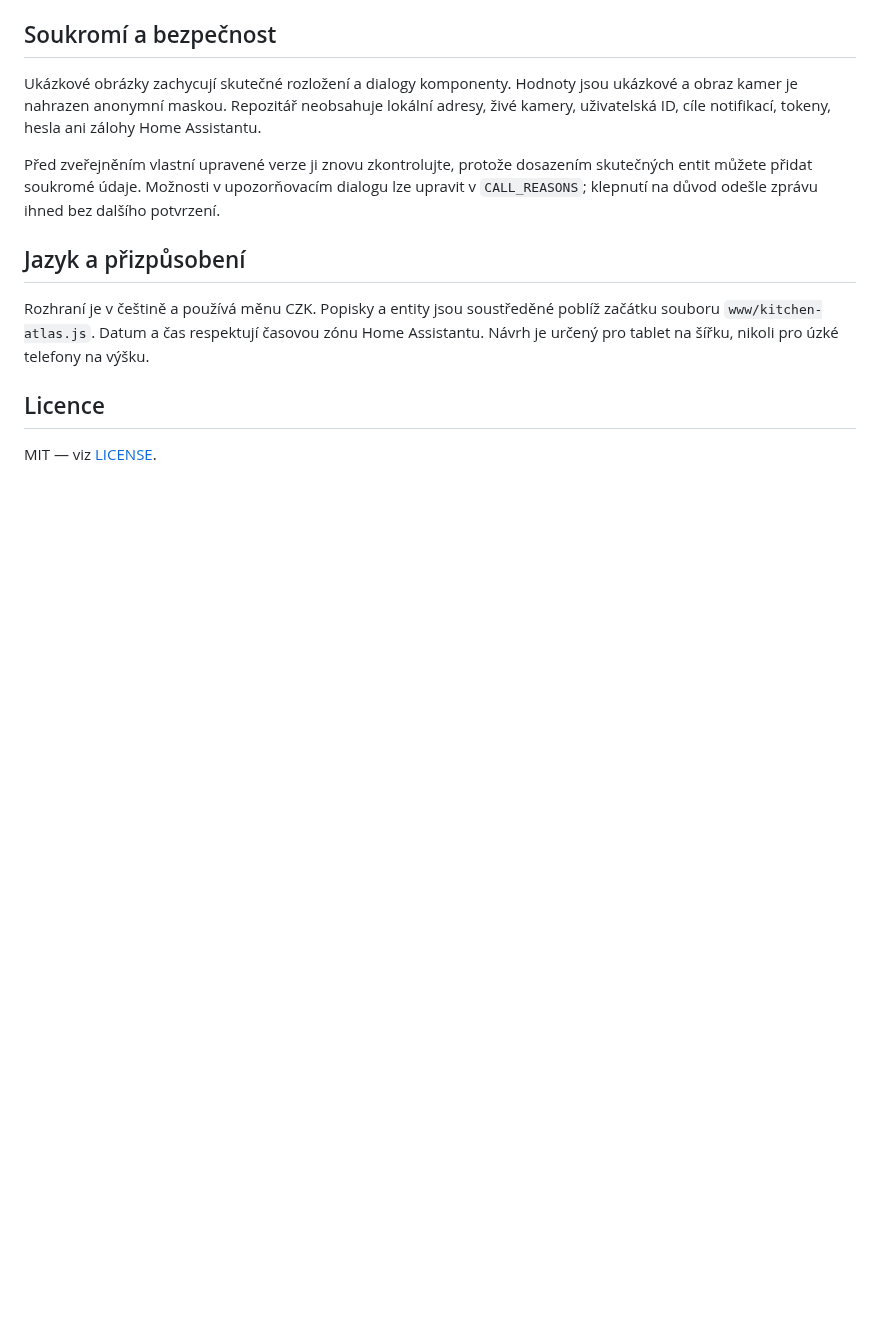
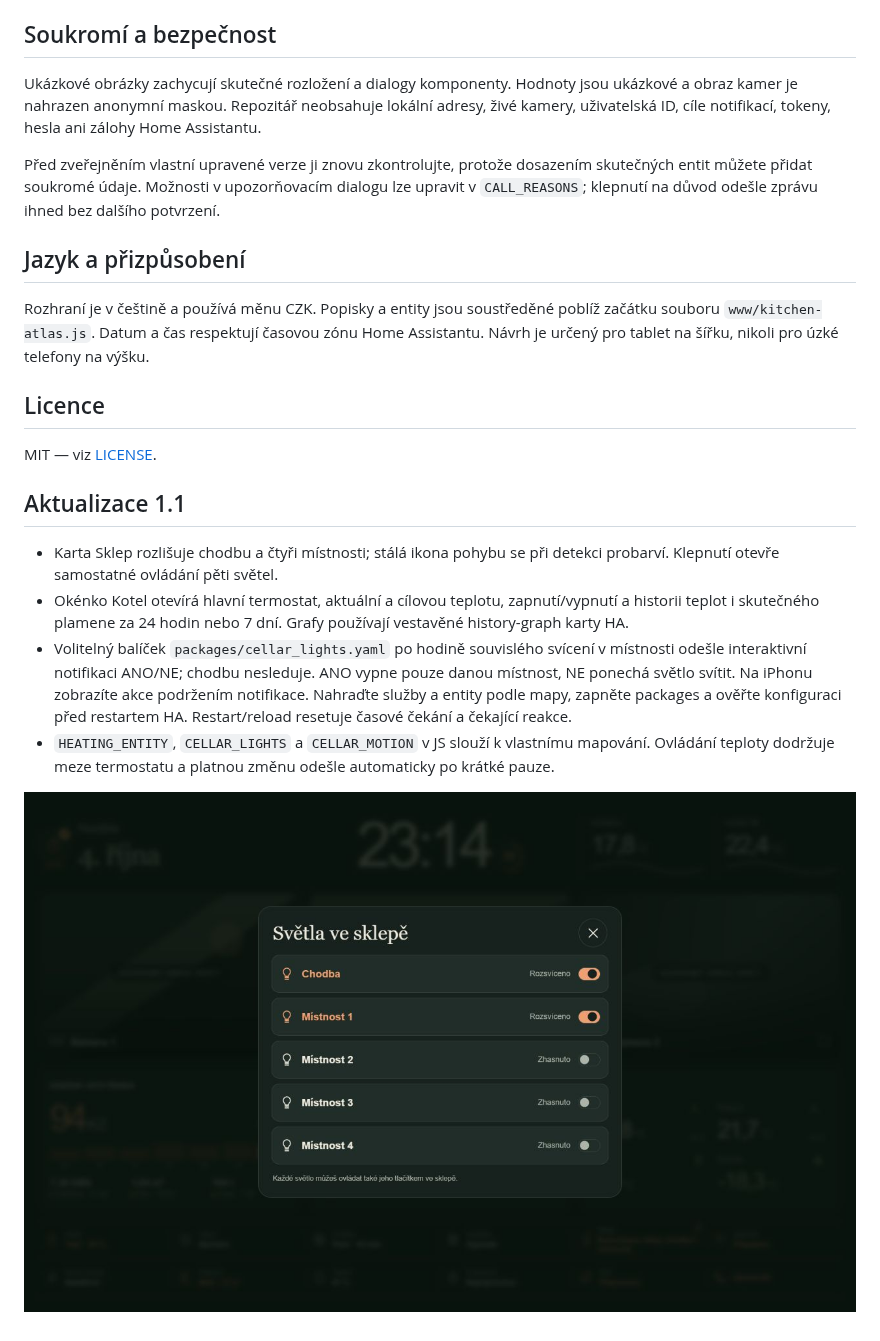
Before and after one commit to vlakant/home-assistant-tablet-dashboard, a Markdown page: README.md, the part around one of its changes. GitHub-like rendering; pictures changed too: docs/cellar-preview.jpg (added); blank space fills up the shorter version.

Commit message:
Add cellar controls, actionable reminders and heating thermostat modal

```diff
--- a/README.md
+++ b/README.md
@@ -58,3 +58,12 @@ Rozhraní je v češtině a používá měnu CZK. Popisky a entity jsou soustře
 ## Licence
 
 MIT — viz [LICENSE](LICENSE).
+
+## Aktualizace 1.1
+
+- Karta Sklep rozlišuje chodbu a čtyři místnosti; stálá ikona pohybu se při detekci probarví. Klepnutí otevře samostatné ovládání pěti světel.
+- Okénko Kotel otevírá hlavní termostat, aktuální a cílovou teplotu, zapnutí/vypnutí a historii teplot i skutečného plamene za 24 hodin nebo 7 dní. Grafy používají vestavěné history-graph karty HA.
+- Volitelný balíček `packages/cellar_lights.yaml` po hodině souvislého svícení v místnosti odešle interaktivní notifikaci ANO/NE; chodbu nesleduje. ANO vypne pouze danou místnost, NE ponechá světlo svítit. Na iPhonu zobrazíte akce podržením notifikace. Nahraďte služby a entity podle mapy, zapněte packages a ověřte konfiguraci před restartem HA. Restart/reload resetuje časové čekání a čekající reakce.
+- `HEATING_ENTITY`, `CELLAR_LIGHTS` a `CELLAR_MOTION` v JS slouží k vlastnímu mapování. Ovládání teploty dodržuje meze termostatu a platnou změnu odešle automaticky po krátké pauze.
+
+![Cellar controls / Ovládání sklepa](docs/cellar-preview.jpg)
```
Also changed, not shown: other parts of README.md (+1 -1 lines), README.en.md (+10 -1 lines), docs/ENTITIES.md (+8 -0 lines), docs/dashboard-preview.jpg (added), 2 other files.
